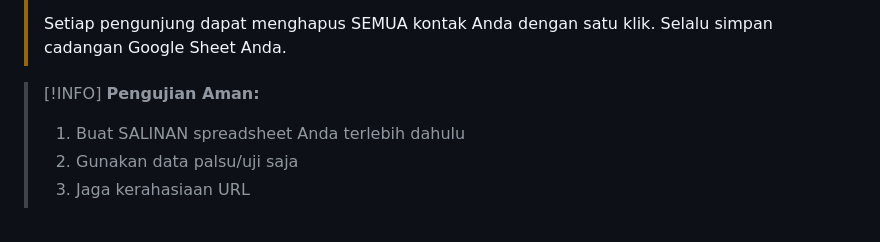
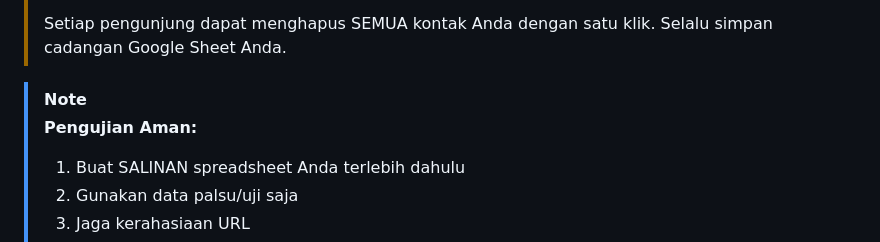
Before and after one commit to kenzieshane/WebAbsen-SpreadSheet, a Markdown page: README.md, the part around the change. Rendered like a GitHub page.

Commit message:
Change INFO note to NOTE in README

```diff
--- a/README.md
+++ b/README.md
@@ -30,7 +30,7 @@ Aplikasi web sederhana untuk mengelola data kontak menggunakan Google Sheets seb
 >
 > Setiap pengunjung dapat menghapus SEMUA kontak Anda dengan satu klik. Selalu simpan cadangan Google Sheet Anda.
 
-> [!INFO]
+> [!NOTE]
 > **Pengujian Aman:**
 > 1. Buat SALINAN spreadsheet Anda terlebih dahulu
 > 2. Gunakan data palsu/uji saja
```
